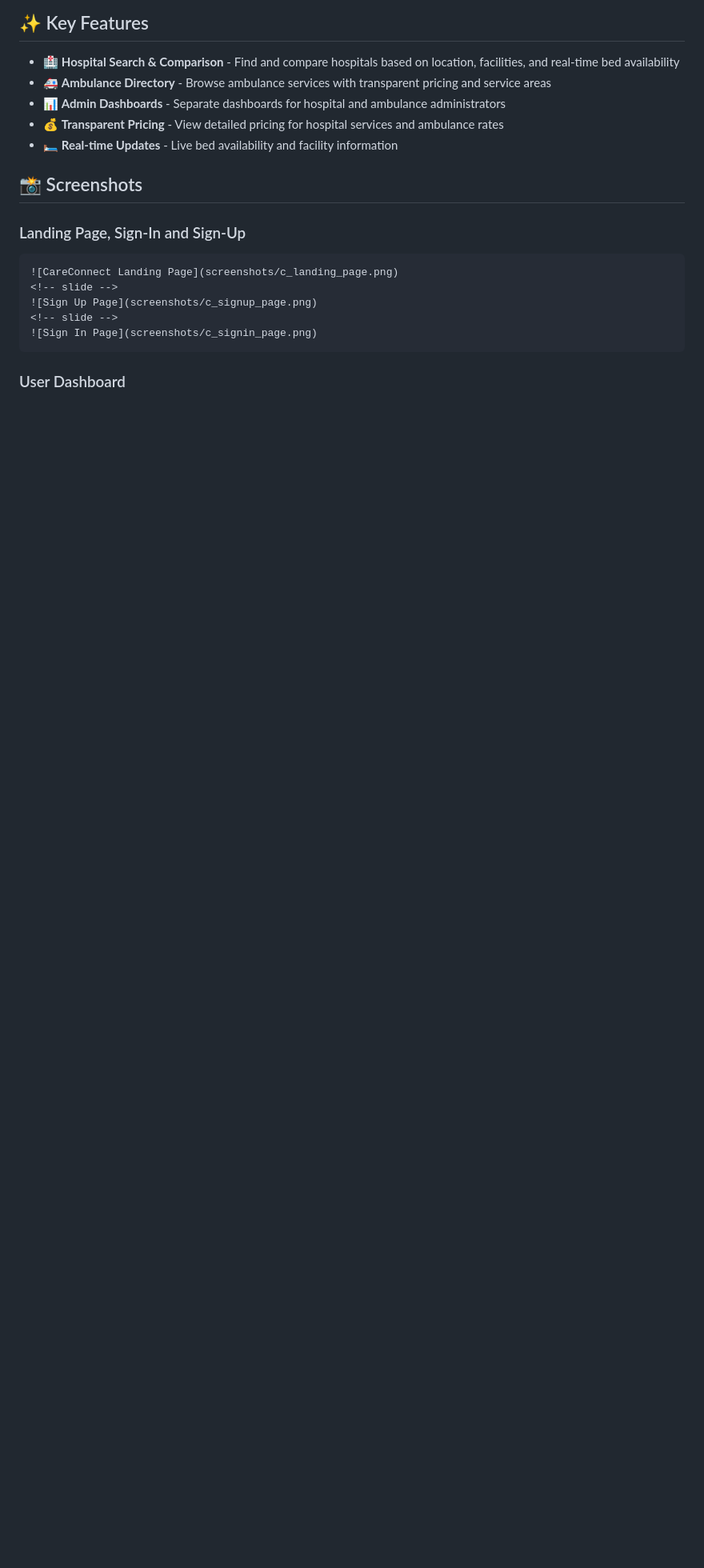
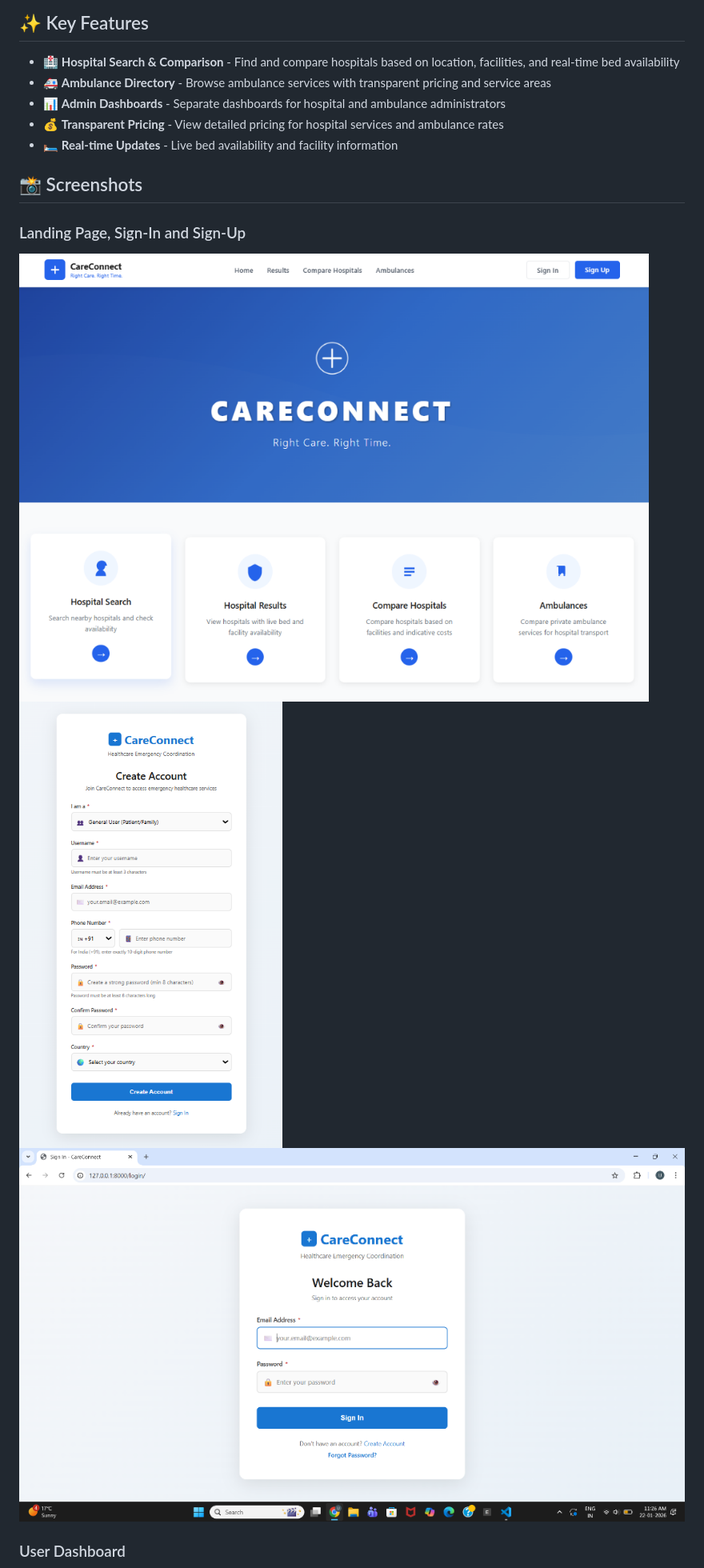
Before and after one commit to Umar-7911/Care-Connect, a Markdown page: README.md, the part around one of its changes. Shown at 80% size. GitHub-like rendering; blank space fills up the shorter version.

Commit message:
Update README with screenshots and documentation

`````diff
--- a/README.md
+++ b/README.md
@@ -28,13 +28,9 @@ CareConnect bridges the gap between patients and healthcare providers by providi
 
 ### Landing Page, Sign-In and Sign-Up
 
-````carousel
-![CareConnect Landing Page](screenshots/c_landing_page.png)
-<!-- slide -->
-![Sign Up Page](screenshots/c_signup_page.png)
-<!-- slide -->
-![Sign In Page](screenshots/c_signin_page.png)
-````
+<img src="https://github.com/Umar-7911/Care-Connect/blob/main/screenshots/landing_page.png">
+<img src="https://github.com/Umar-7911/Care-Connect/blob/main/screenshots/signup_page.png">
+<img src="https://github.com/Umar-7911/Care-Connect/blob/main/screenshots/signin_page.png">
 
 ### User Dashboard
 
`````
Also changed, not shown: other parts of README.md (+13 -29 lines).
